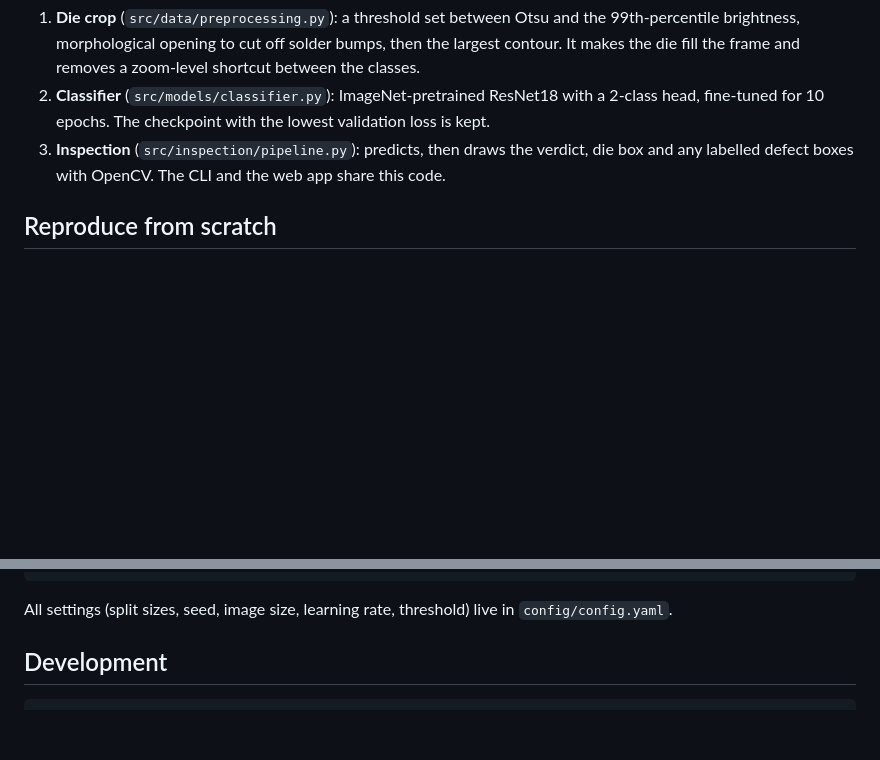
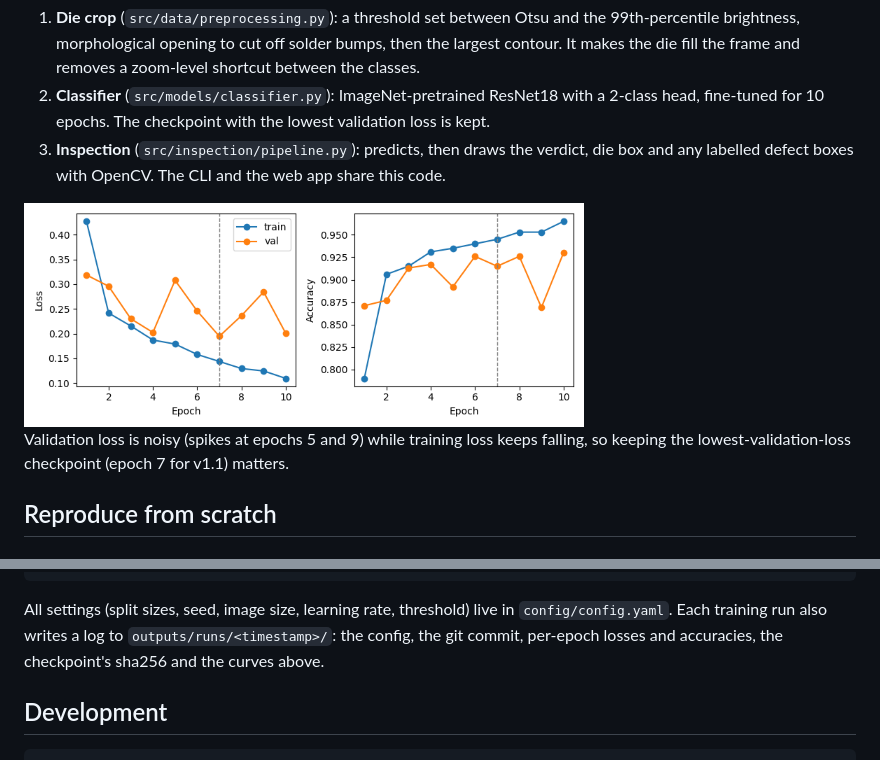
Before and after one commit to hzkhan3/ChipInspector, a Markdown page: README.md, 2 parts joined by grey strips. Drawn GitHub-style; pictures changed too: assets/training_curves.png (added); blank space fills up the shorter version.

Commit message:
log training runs with config, commit, history and curves

````diff
--- a/README.md
+++ b/README.md
@@ -114,6 +114,10 @@ image ─► OpenCV die crop ─► resize 224 / normalize ─► ResNet18 ─
 2. **Classifier** (`src/models/classifier.py`): ImageNet-pretrained ResNet18 with a 2-class head, fine-tuned for 10 epochs. The checkpoint with the lowest validation loss is kept.
 3. **Inspection** (`src/inspection/pipeline.py`): predicts, then draws the verdict, die box and any labelled defect boxes with OpenCV. The CLI and the web app share this code.
 
+<img src="assets/training_curves.png" width="560" alt="v1.1 training curves: train loss falls steadily, validation loss is noisy with spikes at epochs 5 and 9; epoch 7 is kept">
+
+Validation loss is noisy (spikes at epochs 5 and 9) while training loss keeps falling, so keeping the lowest-validation-loss checkpoint (epoch 7 for v1.1) matters.
+
 ## Reproduce from scratch
 
 ### Get the data
@@ -146,6 +150,7 @@ python -m scripts.inspect_image img.jpg      # classify one image -> outputs/ann
 ```
 
 All settings (split sizes, seed, image size, learning rate, threshold) live in `config/config.yaml`.
+Each training run also writes a log to `outputs/runs/<timestamp>/`: the config, the git commit, per-epoch losses and accuracies, the checkpoint's sha256 and the curves above.
 
 ## Development
 
````
Also changed, not shown: MODEL_CARD.md (+2 -2 lines), 4 other files.
